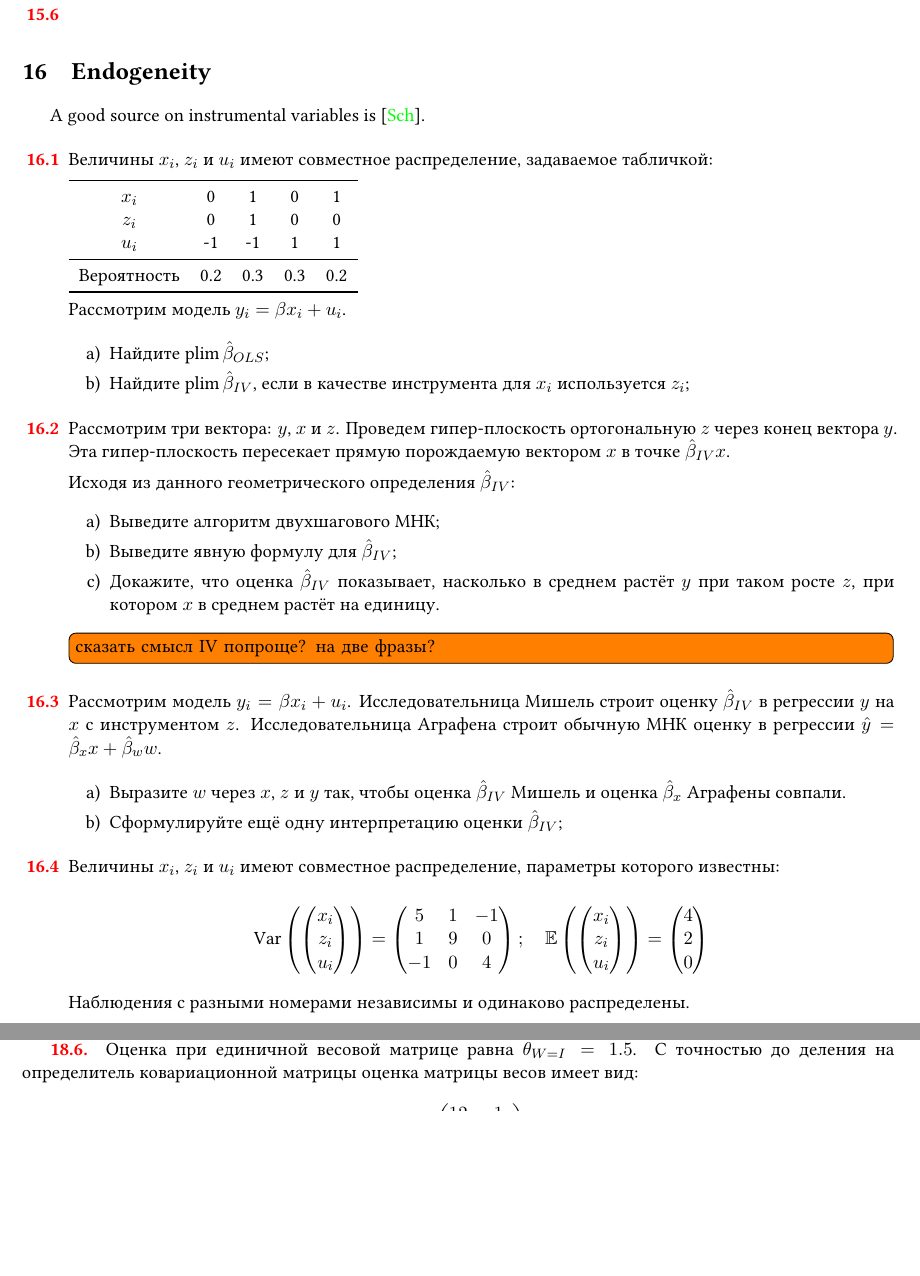
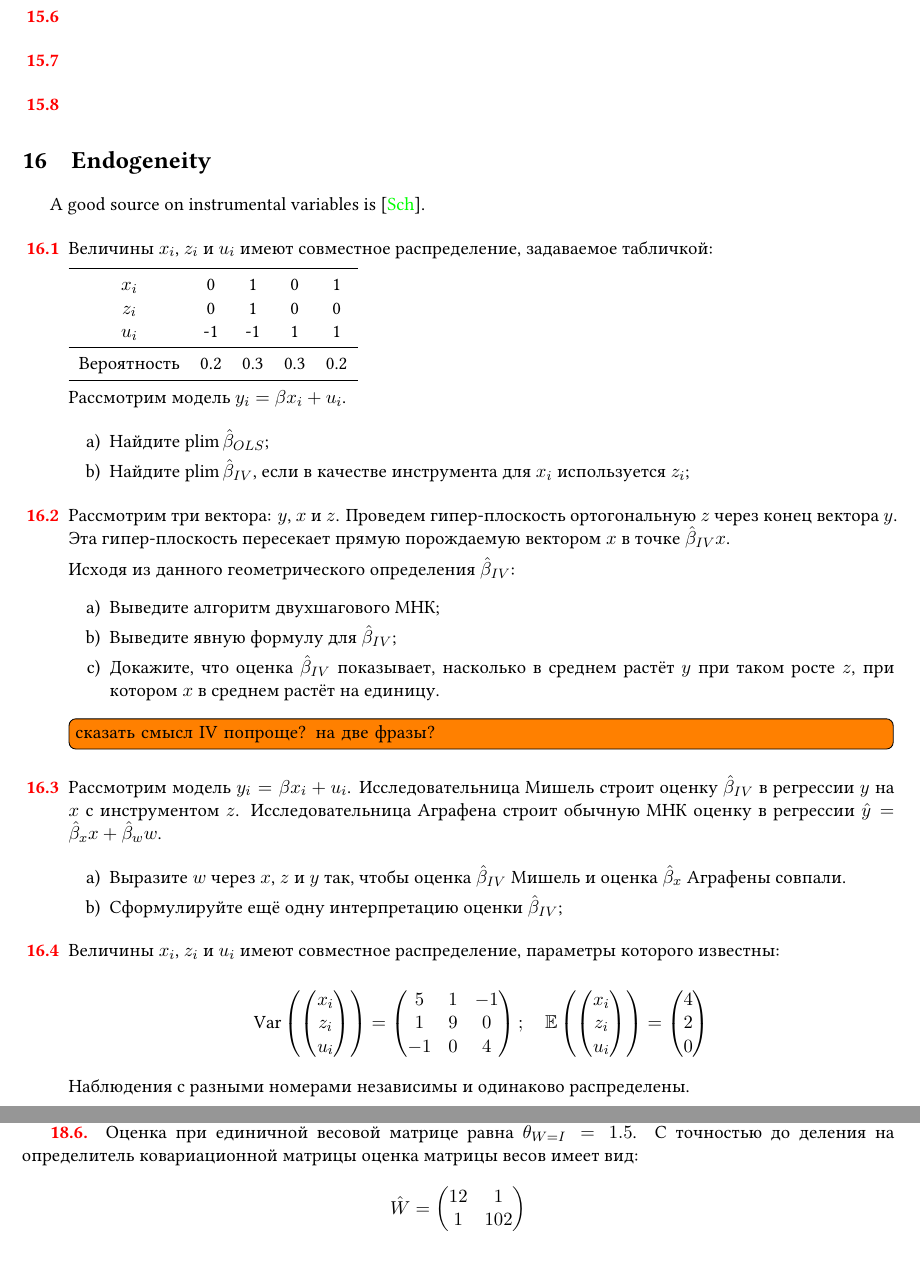
Before and after one commit to bdemeshev/metrics_pro, a LaTeX document (metrics_pro_en.tex, which reads metrics_body.tex): two parts of pages 26 and 50 of 51 before the commit and two parts of pages 26 and 51 of 51 after it, joined at a grey line, cut so that both start at the same text, the shorter picture padded with empty space. Compiled offline with XeLaTeX.

Commit message:
rus censored / truncated

```diff
--- a/metrics_body.tex
+++ b/metrics_body.tex
@@ -3589,6 +3589,60 @@ Find $\E(y_i^* \mid x_i)$, $\E(y_i \mid x_i)$, $\E(y_i \mid x_i, y_i^* > 0)$.
 \end{sol}
 \end{problem}
 
+
+
+\begin{problem}
+\trru{
+Величины $y_i^*$ независимы и равномерно распределены на отрезке $[0, a]$, где неизвестный параметр $a > 2$.
+
+Злая Колдунья приходит и что-то делает с набором данных :)
+
+\begin{enumerate}
+  \item Если возможно, найдите оценку $a$ методом максимального правдоподобия по выборке $y = (1.7, 2, 0.8, 2, 2, 0.9)$,
+  если Злая Колдунья заменяет все наблюдения больше $2$ на $2$.
+  \item Если возможно, найдите оценку $a$ методом максимального правдоподобия по выборке $y = (1.7, 0.8, 0.9)$,
+  если Злая Колдунья удаляет все наблюдения больше $2$.
+  \item Если возможно, найдите оценку $a$ методом максимального правдоподобия по выборке $y = (2.7, 2, 3.8, 2, 2, 4.9)$,
+  если Злая Колдунья заменяет все наблюдения меньше $2$ на $2$.
+  \item Если возможно, найдите оценку $a$ методом максимального правдоподобия по выборке $y = (2.7, 3.8, 4.9)$,
+  если Злая Колдунья удаляет все наблюдения меньше $2$.
+\end{enumerate}
+}
+  \begin{sol}
+  \end{sol}
+\end{problem}
+
+
+\begin{problem}
+\trru{
+Совместный закон распределения $s_i$ и $y_i^*$ имеет вид
+
+\begin{tabular}{ccc}
+\toprule
+  & $y_i^* = 0$ & $y_i^* = 1$ \\
+\midrule
+$s_i = 0$ & $2a$ & $1 - 6a$ \\
+$s_i = 1$ & $3a$ & $a$ \\
+\bottomrule
+\end{tabular}
+
+Наблюдения независимы.
+
+Злая Колдунья приходит и что-то делает с набором данных :)
+После действий Злой Колдуньи Спящая Красавица просыпается и видит набор данных $y = (1, 1, 0, 1, 1, 0)$.
+
+\begin{enumerate}
+  \item Если возможно, найдите оценку $a$ методом максимального правдоподобия,
+  если Злая Колдунья заменяет $y_i^*$ на $0$ в тех наблюдениях, где $s_i = 1$.
+  \item Если возможно, найдите оценку $a$ методом максимального правдоподобия,
+  если Злая Колдунья удаляет наблюдения с $s_i = 1$.
+  \item Если возможно, найдите оценку $a$ методом максимального правдоподобия,
+  если Злая Колдунья ничего не делает.
+\end{enumerate}
+}
+  \begin{sol}
+  \end{sol}
+\end{problem}
 
 
 
```
Also changed, not shown: metrics_pro.pdf, metrics_pro_en.pdf, metrics_body.tex (2 more changed lines).
